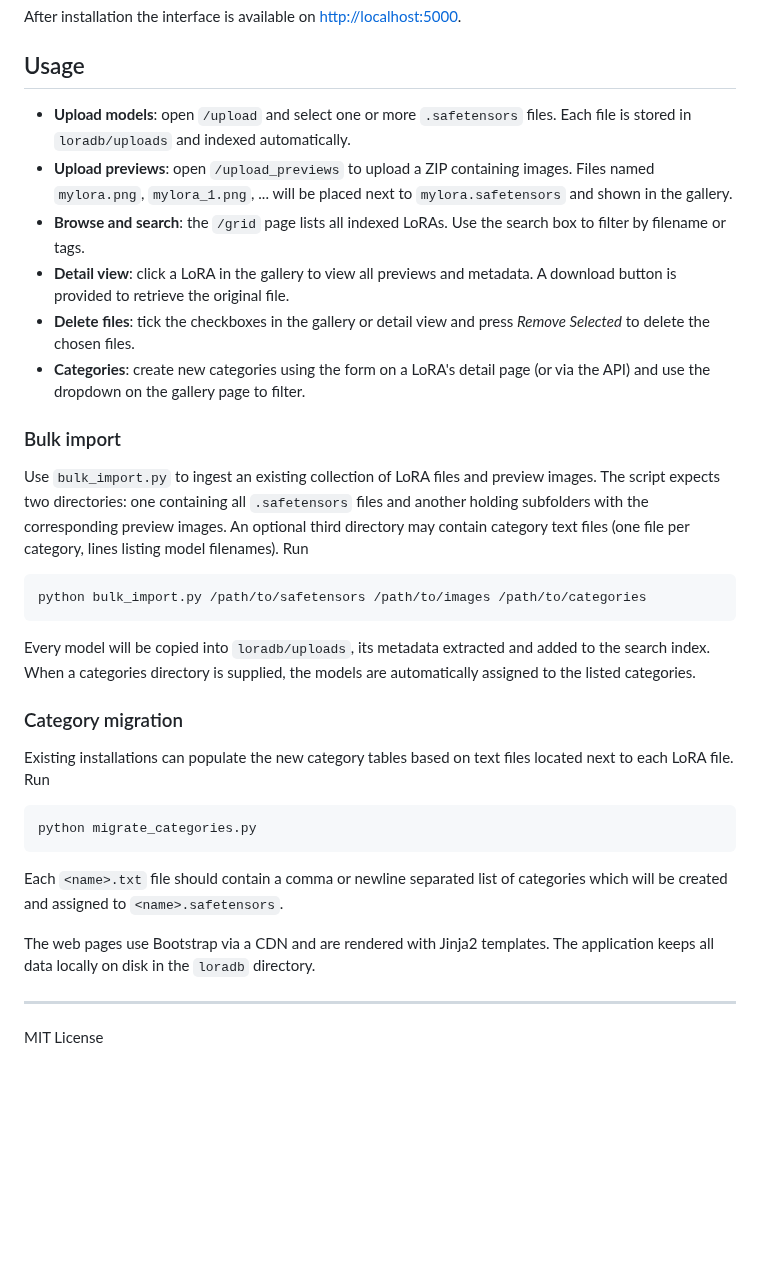
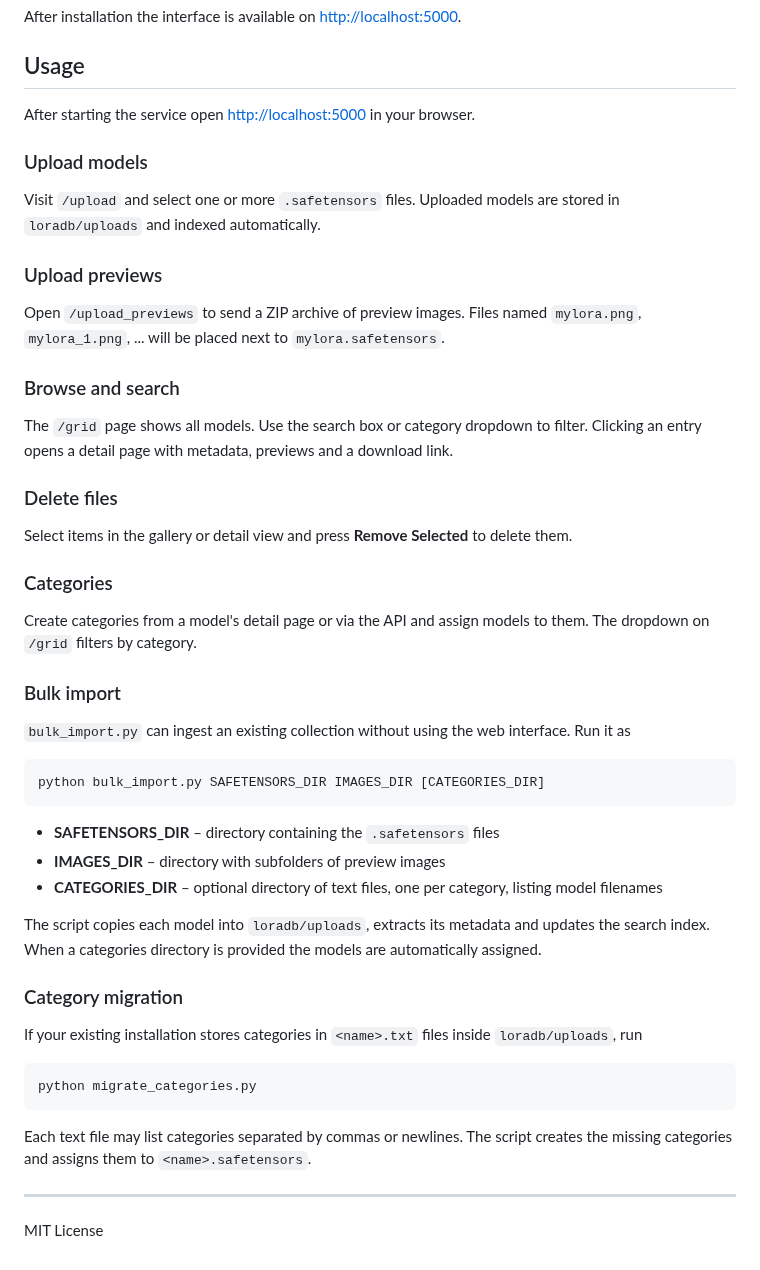
Before and after one commit to MythosMachina/ModelHome, a Markdown page: README.md, the part around one of its changes. Drawn GitHub-style; blank space fills up the shorter version.

````diff
--- a/README.md
+++ b/README.md
@@ -55,42 +54,52 @@ After installation the interface is available on [http://localhost:5000](http://
 
 ## Usage
 
-- **Upload models**: open `/upload` and select one or more `.safetensors` files.  Each file is stored in `loradb/uploads` and indexed automatically.
-- **Upload previews**: open `/upload_previews` to upload a ZIP containing images.  Files named `mylora.png`, `mylora_1.png`, ... will be placed next to `mylora.safetensors` and shown in the gallery.
-- **Browse and search**: the `/grid` page lists all indexed LoRAs. Use the search box to filter by filename or tags.
-- **Detail view**: click a LoRA in the gallery to view all previews and metadata.  A download button is provided to retrieve the original file.
-- **Delete files**: tick the checkboxes in the gallery or detail view and press *Remove Selected* to delete the chosen files.
-- **Categories**: create new categories using the form on a LoRA's detail page (or via the API) and use the dropdown on the gallery page to filter.
+After starting the service open [http://localhost:5000](http://localhost:5000) in your browser.
+
+### Upload models
+
+Visit `/upload` and select one or more `.safetensors` files. Uploaded models are stored in `loradb/uploads` and indexed automatically.
+
+### Upload previews
+
+Open `/upload_previews` to send a ZIP archive of preview images. Files named `mylora.png`, `mylora_1.png`, ... will be placed next to `mylora.safetensors`.
+
+### Browse and search
+
+The `/grid` page shows all models. Use the search box or category dropdown to filter. Clicking an entry opens a detail page with metadata, previews and a download link.
+
+### Delete files
+
+Select items in the gallery or detail view and press **Remove Selected** to delete them.
+
+### Categories
+
+Create categories from a model's detail page or via the API and assign models to them. The dropdown on `/grid` filters by category.
 
 ### Bulk import
 
-Use `bulk_import.py` to ingest an existing collection of LoRA files and preview
-images. The script expects two directories: one containing all `.safetensors`
-files and another holding subfolders with the corresponding preview images. An
-optional third directory may contain category text files (one file per
-category, lines listing model filenames). Run
+`bulk_import.py` can ingest an existing collection without using the web interface.
+Run it as
 
 ```bash
-python bulk_import.py /path/to/safetensors /path/to/images /path/to/categories
+python bulk_import.py SAFETENSORS_DIR IMAGES_DIR [CATEGORIES_DIR]
 ```
 
-Every model will be copied into `loradb/uploads`, its metadata extracted and
-added to the search index. When a categories directory is supplied, the models
-are automatically assigned to the listed categories.
+* **SAFETENSORS_DIR** – directory containing the `.safetensors` files
+* **IMAGES_DIR** – directory with subfolders of preview images
+* **CATEGORIES_DIR** – optional directory of text files, one per category, listing model filenames
+
+The script copies each model into `loradb/uploads`, extracts its metadata and updates the search index. When a categories directory is provided the models are automatically assigned.
 
 ### Category migration
 
-Existing installations can populate the new category tables based on text files
-located next to each LoRA file. Run
+If your existing installation stores categories in `<name>.txt` files inside `loradb/uploads`, run
 
 ```bash
 python migrate_categories.py
 ```
 
-Each `<name>.txt` file should contain a comma or newline separated list of
-categories which will be created and assigned to `<name>.safetensors`.
-
-The web pages use Bootstrap via a CDN and are rendered with Jinja2 templates.  The application keeps all data locally on disk in the `loradb` directory.
+Each text file may list categories separated by commas or newlines. The script creates the missing categories and assigns them to `<name>.safetensors`.
 
 ---
 
````
Also changed, not shown: other parts of README.md (+0 -1 lines).
